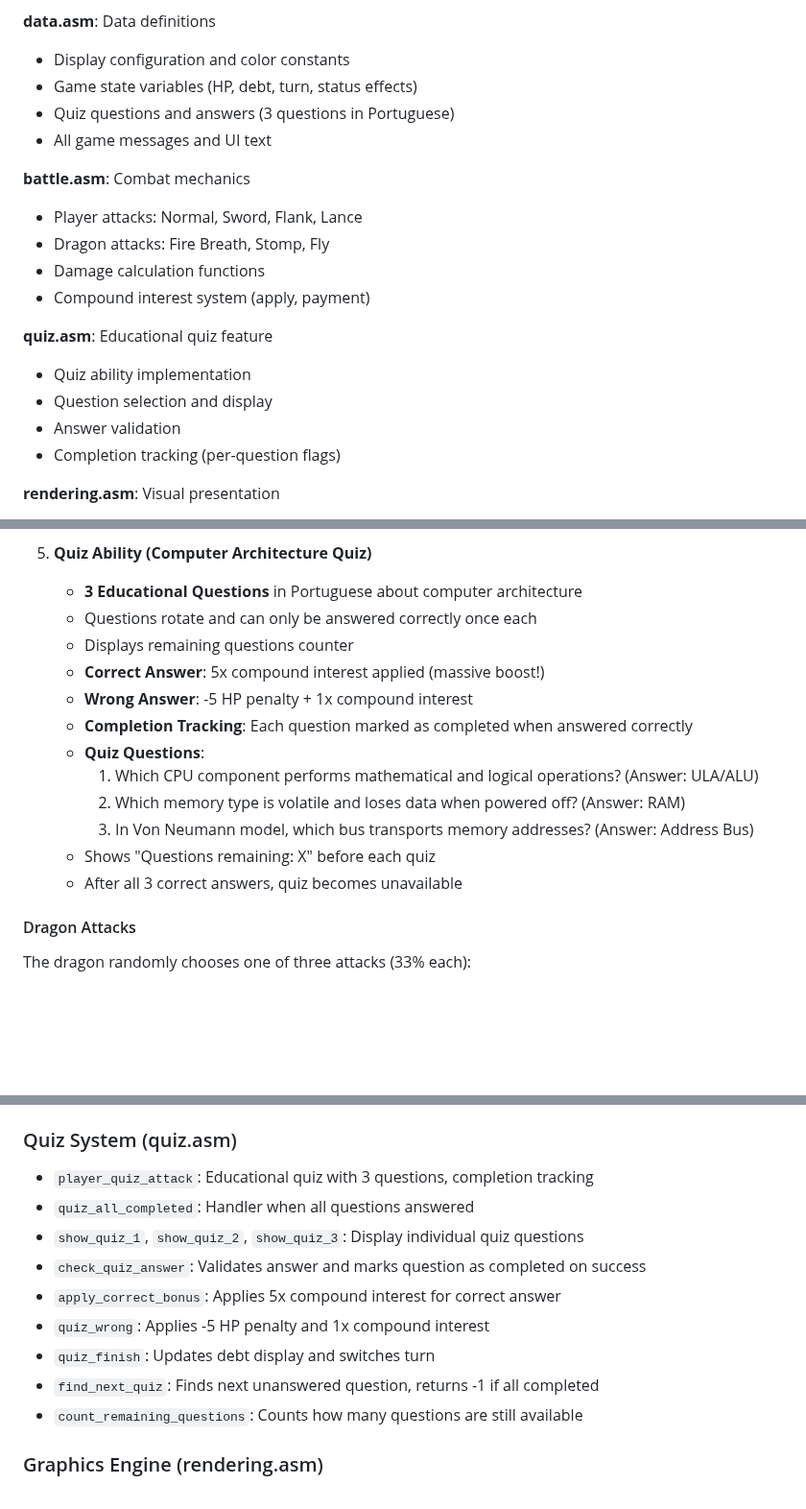
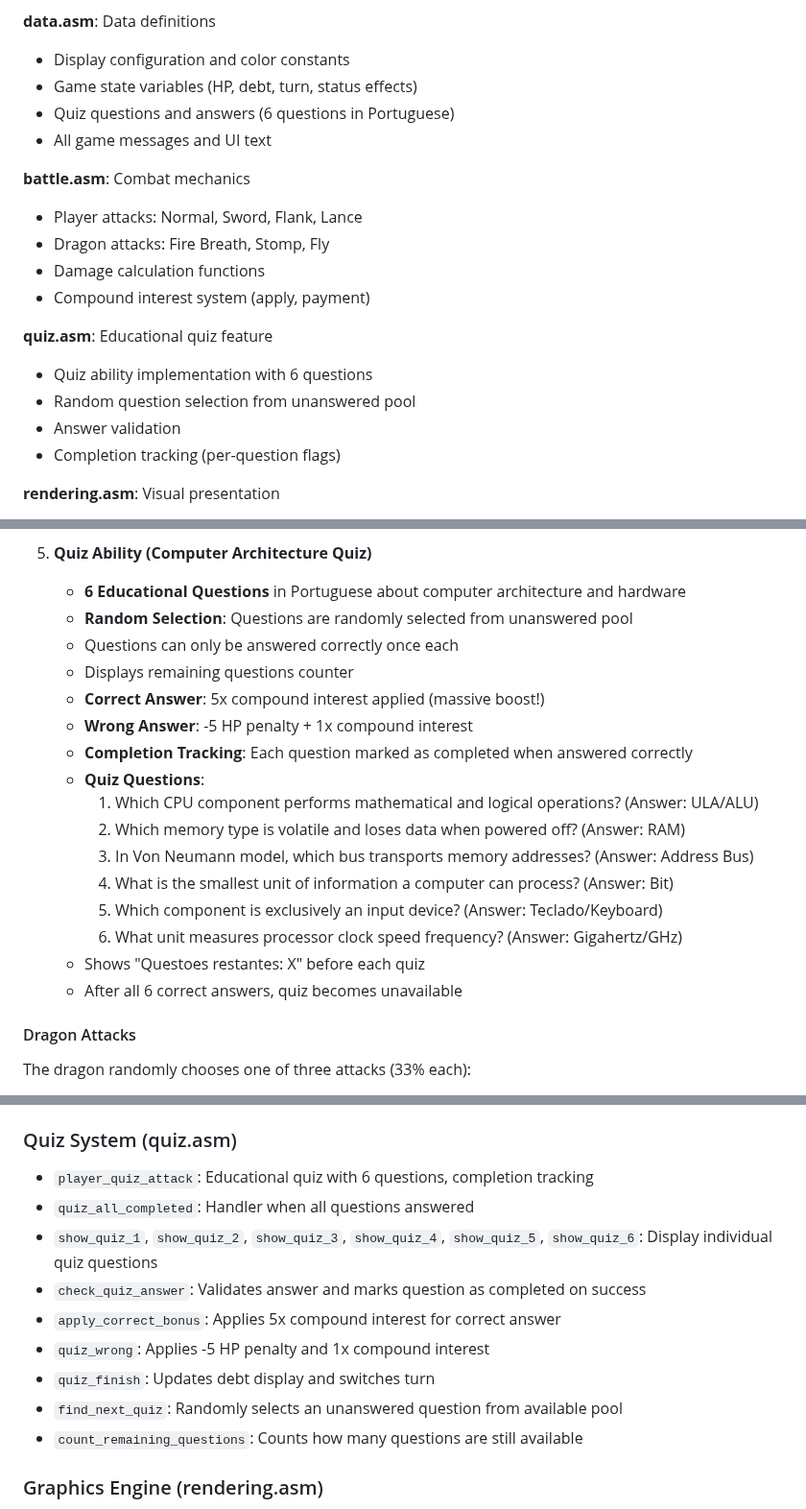
Before and after one commit to reberthkss/warrior_vs_dragon_assembly, a Markdown page: PROJECT_CONTEXT.md, 3 parts joined by grey strips. Shown at 96% size. GitHub-like rendering; blank space fills up the shorter version.

Commit message:
feat: project context

```diff
--- a/PROJECT_CONTEXT.md
+++ b/PROJECT_CONTEXT.md
@@ -27,7 +27,7 @@ The project has been refactored into a modular structure for better organization
 **data.asm**: Data definitions
 - Display configuration and color constants
 - Game state variables (HP, debt, turn, status effects)
-- Quiz questions and answers (3 questions in Portuguese)
+- Quiz questions and answers (6 questions in Portuguese)
 - All game messages and UI text
 
 **battle.asm**: Combat mechanics
@@ -37,8 +37,8 @@ The project has been refactored into a modular structure for better organization
 - Compound interest system (apply, payment)
 
 **quiz.asm**: Educational quiz feature
-- Quiz ability implementation
-- Question selection and display
+- Quiz ability implementation with 6 questions
+- Random question selection from unanswered pool
 - Answer validation
 - Completion tracking (per-question flags)
 
@@ -114,8 +114,9 @@ The player can choose from 5 different actions each turn:
    - Special: If dragon is flying, hit chance reduced to 50%
 
 5. **Quiz Ability (Computer Architecture Quiz)**
-   - **3 Educational Questions** in Portuguese about computer architecture
-   - Questions rotate and can only be answered correctly once each
+   - **6 Educational Questions** in Portuguese about computer architecture and hardware
+   - **Random Selection**: Questions are randomly selected from unanswered pool
+   - Questions can only be answered correctly once each
    - Displays remaining questions counter
    - **Correct Answer**: 5x compound interest applied (massive boost!)
    - **Wrong Answer**: -5 HP penalty + 1x compound interest
@@ -124,8 +125,11 @@ The player can choose from 5 different actions each turn:
      1. Which CPU component performs mathematical and logical operations? (Answer: ULA/ALU)
      2. Which memory type is volatile and loses data when powered off? (Answer: RAM)
      3. In Von Neumann model, which bus transports memory addresses? (Answer: Address Bus)
-   - Shows "Questions remaining: X" before each quiz
-   - After all 3 correct answers, quiz becomes unavailable
+     4. What is the smallest unit of information a computer can process? (Answer: Bit)
+     5. Which component is exclusively an input device? (Answer: Teclado/Keyboard)
+     6. What unit measures processor clock speed frequency? (Answer: Gigahertz/GHz)
+   - Shows "Questoes restantes: X" before each quiz
+   - After all 6 correct answers, quiz becomes unavailable
 
 #### Dragon Attacks
 The dragon randomly chooses one of three attacks (33% each):
@@ -251,14 +255,14 @@ Dragon - HP: [value]
 - `apply_dragon_payment`: Reduces debt by 5% when dragon hits or stomps
 
 ### Quiz System (quiz.asm)
-- `player_quiz_attack`: Educational quiz with 3 questions, completion tracking
+- `player_quiz_attack`: Educational quiz with 6 questions, completion tracking
 - `quiz_all_completed`: Handler when all questions answered
-- `show_quiz_1`, `show_quiz_2`, `show_quiz_3`: Display individual quiz questions
+- `show_quiz_1`, `show_quiz_2`, `show_quiz_3`, `show_quiz_4`, `show_quiz_5`, `show_quiz_6`: Display individual quiz questions
 - `check_quiz_answer`: Validates answer and marks question as completed on success
 - `apply_correct_bonus`: Applies 5x compound interest for correct answer
 - `quiz_wrong`: Applies -5 HP penalty and 1x compound interest
 - `quiz_finish`: Updates debt display and switches turn
-- `find_next_quiz`: Finds next unanswered question, returns -1 if all completed
+- `find_next_quiz`: Randomly selects an unanswered question from available pool
 - `count_remaining_questions`: Counts how many questions are still available
 
 ### Graphics Engine (rendering.asm)
```
Also changed, not shown: other parts of PROJECT_CONTEXT.md (+5 -1 lines).
